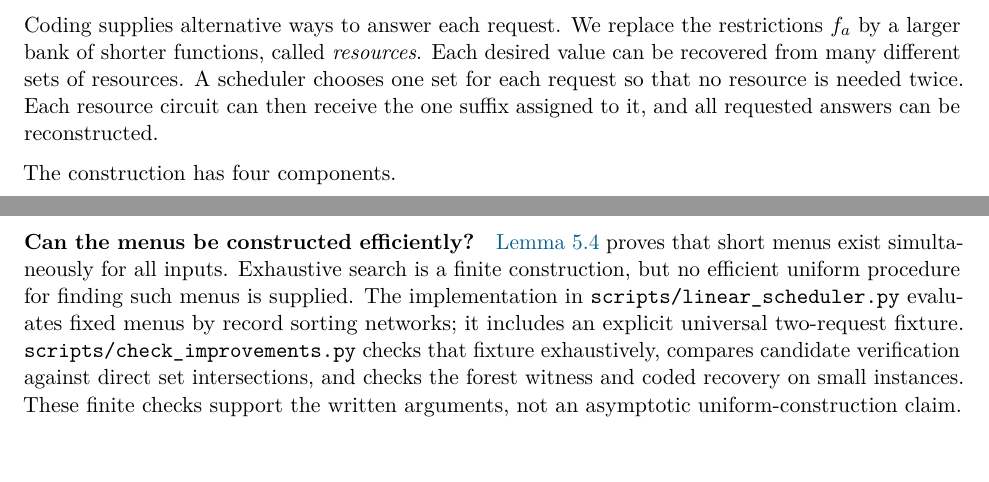
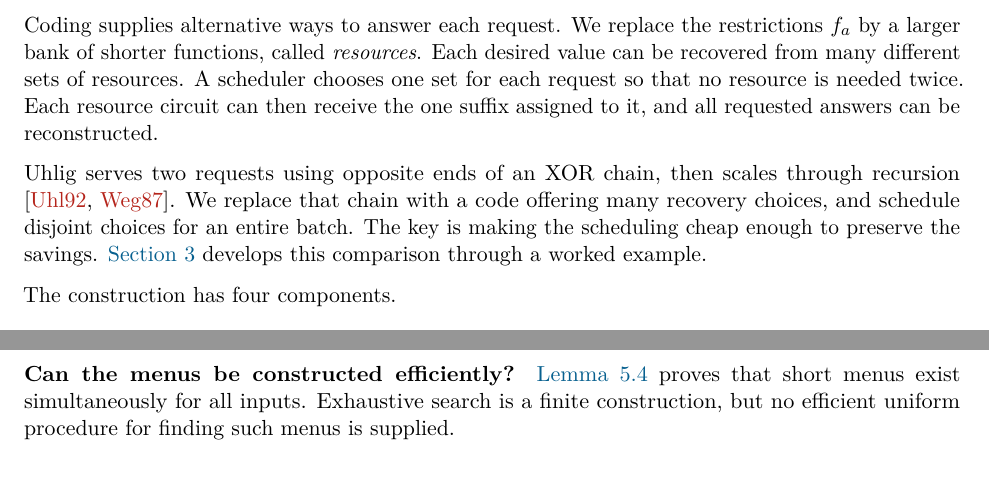
Before and after one commit to SamuelSchlesinger/boolean-mass-production, a LaTeX paper (main.tex): two parts of pages 3 and 24 of 27 before the commit and two parts of pages 3 and 24 of 28 after it, joined at a grey line, cut so that both start at the same text. Compiled offline with pdfLaTeX.

```diff
--- a/main.tex
+++ b/main.tex
@@ -188,6 +188,12 @@
 sets of resources.  A scheduler chooses one set for each request so that no
 resource is needed twice.  Each resource circuit can then receive the one
 suffix assigned to it, and all requested answers can be reconstructed.
+
+Uhlig serves two requests using opposite ends of an XOR chain, then scales
+through recursion \cite{Uhlig1992,Wegener1987}.  We replace that chain with a
+code offering many recovery choices, and schedule disjoint choices for an
+entire batch.  The key is making the scheduling cheap enough to preserve the
+savings.  \Cref{sec:two-copy} develops this comparison through a worked example.
 
 The construction has four components.
 \begin{enumerate}[label=\textbf{\arabic*.},leftmargin=2.2em]
@@ -1667,13 +1677,7 @@
 \paragraph{Can the menus be constructed efficiently?}
 \Cref{lem:universal-menus} proves that short menus exist simultaneously for
 all inputs.  Exhaustive search is a finite construction, but no efficient
-uniform procedure for finding such menus is supplied.  The implementation in
-\texttt{scripts/linear\_scheduler.py} evaluates fixed menus by record sorting
-networks; it includes an explicit universal two-request fixture.
-\texttt{scripts/check\_improvements.py} checks that fixture exhaustively,
-compares candidate verification against direct set intersections, and checks
-the forest witness and coded recovery on small instances.  These finite checks
-support the written arguments, not an asymptotic uniform-construction claim.
+uniform procedure for finding such menus is supplied.
 
 \paragraph{What is the optimal leading coefficient?}
 The normalized worst-case size has lower limiting coefficient at least $1$
```
Also changed, not shown: main.pdf, main.tex (4 more changed lines).
